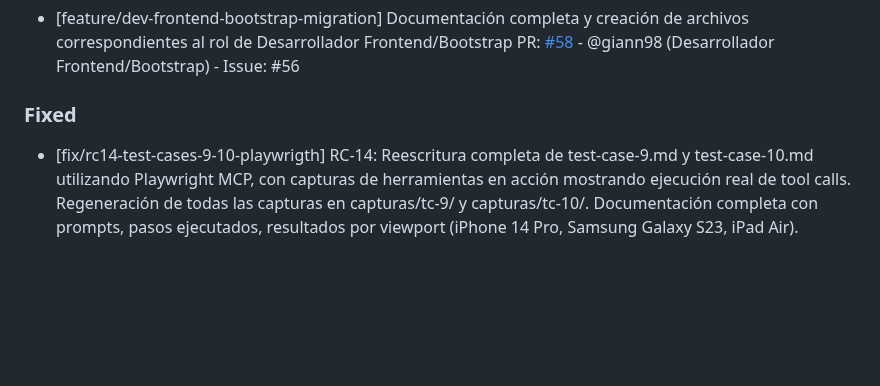
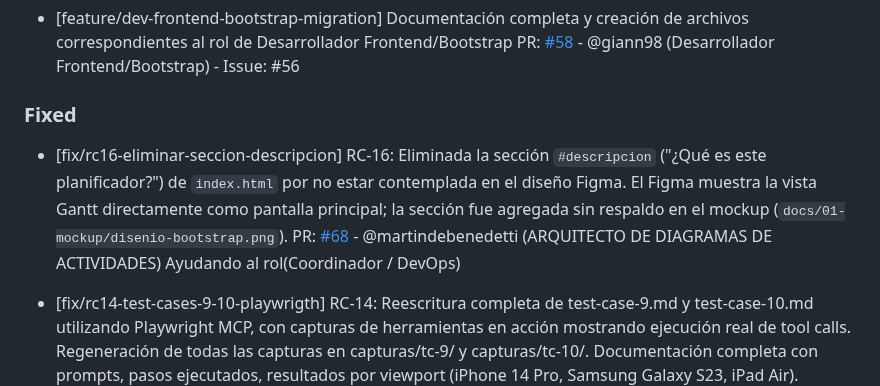
Before and after one commit to martindebenedetti/Planix, a Markdown page: changelog.md, the part around the change. GitHub-like rendering; blank space fills up the shorter version.

Commit message:
RC-16: registrar fix en changelog - PR #68
Co-Authored-By: Claude Sonnet 4.6 <noreply@anthropic.com>

```diff
--- a/changelog.md
+++ b/changelog.md
@@ -23,6 +23,9 @@ Este archivo se actualiza con cada Pull Request para registrar avances y correcc
   PR: [#58](https://github.com/martindebenedetti/Planix/pull/58) - @giann98 (Desarrollador Frontend/Bootstrap) - Issue: #56
 
 ### Fixed
+
+- [fix/rc16-eliminar-seccion-descripcion] RC-16: Eliminada la sección `#descripcion` ("¿Qué es este planificador?") de `index.html` por no estar contemplada en el diseño Figma. El Figma muestra la vista Gantt directamente como pantalla principal; la sección fue agregada sin respaldo en el mockup (`docs/01-mockup/disenio-bootstrap.png`).
+  PR: [#68](https://github.com/martindebenedetti/Planix/pull/68) - @martindebenedetti (ARQUITECTO DE DIAGRAMAS DE ACTIVIDADES) Ayudando al rol(Coordinador / DevOps)
 
 - [fix/rc14-test-cases-9-10-playwrigth] RC-14: Reescritura completa de test-case-9.md y test-case-10.md utilizando Playwright MCP, con capturas de herramientas en acción mostrando ejecución real de tool calls. Regeneración de todas las capturas en capturas/tc-9/ y capturas/tc-10/. Documentación completa con prompts, pasos ejecutados, resultados por viewport (iPhone 14 Pro, Samsung Galaxy S23, iPad Air). Estado: 12/12 tests PASSED, 0 bugs generados.
   PR: [#67](https://github.com/martindebenedetti/Planix/pull/67) - @martindebenedetti (ARQUITECTO DE DIAGRAMAS DE ACTIVIDADES) Ayudando al rol(Coordinador / DevOps)
```
